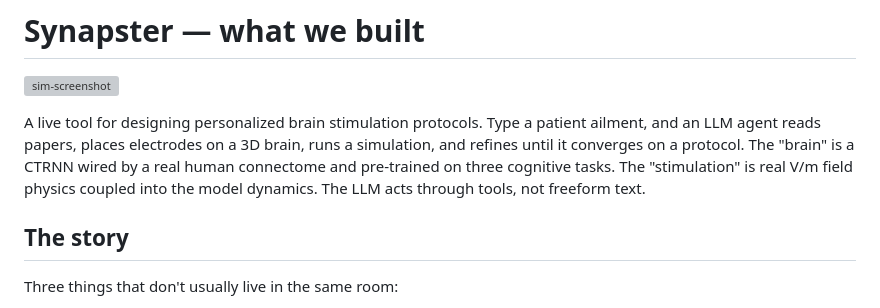
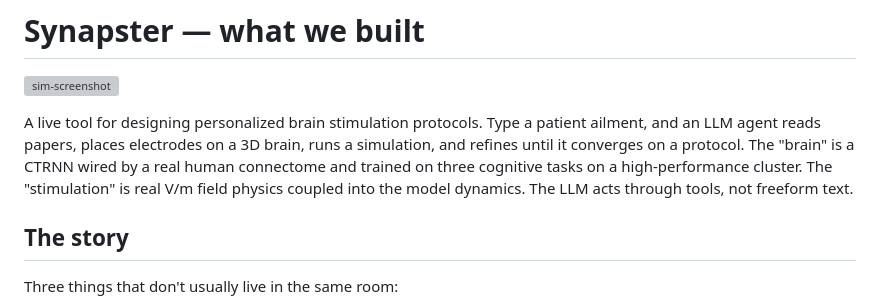
Before and after one commit to arushisinha98/synapster, a Markdown page: README.md, the part around the change. Drawn GitHub-style; grey boxes are pictures that could not be loaded.

Commit message:
update README with run details

```diff
--- a/README.md
+++ b/README.md
@@ -6,9 +6,9 @@ A live tool for designing personalized brain stimulation protocols.
 Type a patient ailment, and an LLM agent reads papers, places electrodes
 on a 3D brain, runs a simulation, and refines until it converges on a
 protocol. The "brain" is a CTRNN wired by a real human connectome and
-pre-trained on three cognitive tasks. The "stimulation" is real V/m
-field physics coupled into the model dynamics. The LLM acts through
-tools, not freeform text.
+trained on three cognitive tasks on a high-performance cluster. The
+"stimulation" is real V/m field physics coupled into the model dynamics.
+The LLM acts through tools, not freeform text.
 
 ## The story
 
```
